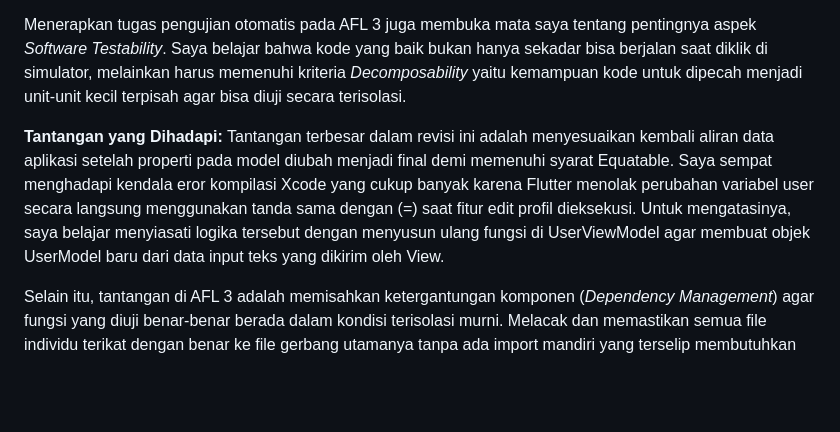
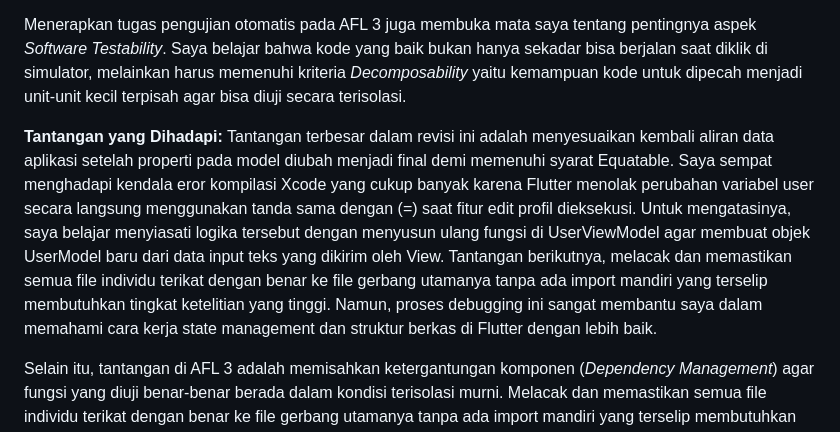
Before and after one commit to sitakristi/amazing_facts_indo, a Markdown page: README.md, the part around the change. GitHub-like rendering; blank space fills up the shorter version.

```diff
--- a/README.md
+++ b/README.md
@@ -115,7 +115,7 @@ Proses merombak total struktur aplikasi ini berdasarkan koreksi dari dosen benar
 Menerapkan tugas pengujian otomatis pada AFL 3 juga membuka mata saya tentang pentingnya aspek *Software Testability*. Saya belajar bahwa kode yang baik bukan hanya sekadar bisa berjalan saat diklik di simulator, melainkan harus memenuhi kriteria *Decomposability* yaitu kemampuan kode untuk dipecah menjadi unit-unit kecil terpisah agar bisa diuji secara terisolasi.
 
 **Tantangan yang Dihadapi:**
-Tantangan terbesar dalam revisi ini adalah menyesuaikan kembali aliran data aplikasi setelah properti pada model diubah menjadi final demi memenuhi syarat Equatable. Saya sempat menghadapi kendala eror kompilasi Xcode yang cukup banyak karena Flutter menolak perubahan variabel user secara langsung menggunakan tanda sama dengan (=) saat fitur edit profil dieksekusi. Untuk mengatasinya, saya belajar menyiasati logika tersebut dengan menyusun ulang fungsi di UserViewModel agar membuat objek UserModel baru dari data input teks yang dikirim oleh View.
+Tantangan terbesar dalam revisi ini adalah menyesuaikan kembali aliran data aplikasi setelah properti pada model diubah menjadi final demi memenuhi syarat Equatable. Saya sempat menghadapi kendala eror kompilasi Xcode yang cukup banyak karena Flutter menolak perubahan variabel user secara langsung menggunakan tanda sama dengan (=) saat fitur edit profil dieksekusi. Untuk mengatasinya, saya belajar menyiasati logika tersebut dengan menyusun ulang fungsi di UserViewModel agar membuat objek UserModel baru dari data input teks yang dikirim oleh View. Tantangan berikutnya, melacak dan memastikan semua file individu terikat dengan benar ke file gerbang utamanya tanpa ada import mandiri yang terselip membutuhkan tingkat ketelitian yang tinggi. Namun, proses debugging ini sangat membantu saya dalam memahami cara kerja state management dan struktur berkas di Flutter dengan lebih baik.
 
 Selain itu, tantangan di AFL 3 adalah memisahkan ketergantungan komponen (*Dependency Management*) agar fungsi yang diuji benar-benar berada dalam kondisi terisolasi murni. Melacak dan memastikan semua file individu terikat dengan benar ke file gerbang utamanya tanpa ada import mandiri yang terselip membutuhkan tingkat ketelitian yang tinggi. Namun, proses debugging dan penyusunan berkas uji ini sangat membantu saya dalam memahami cara kerja state management, siklus hidup pengujian otomatis, dan struktur berkas di Flutter dengan jauh lebih baik.
 
```
